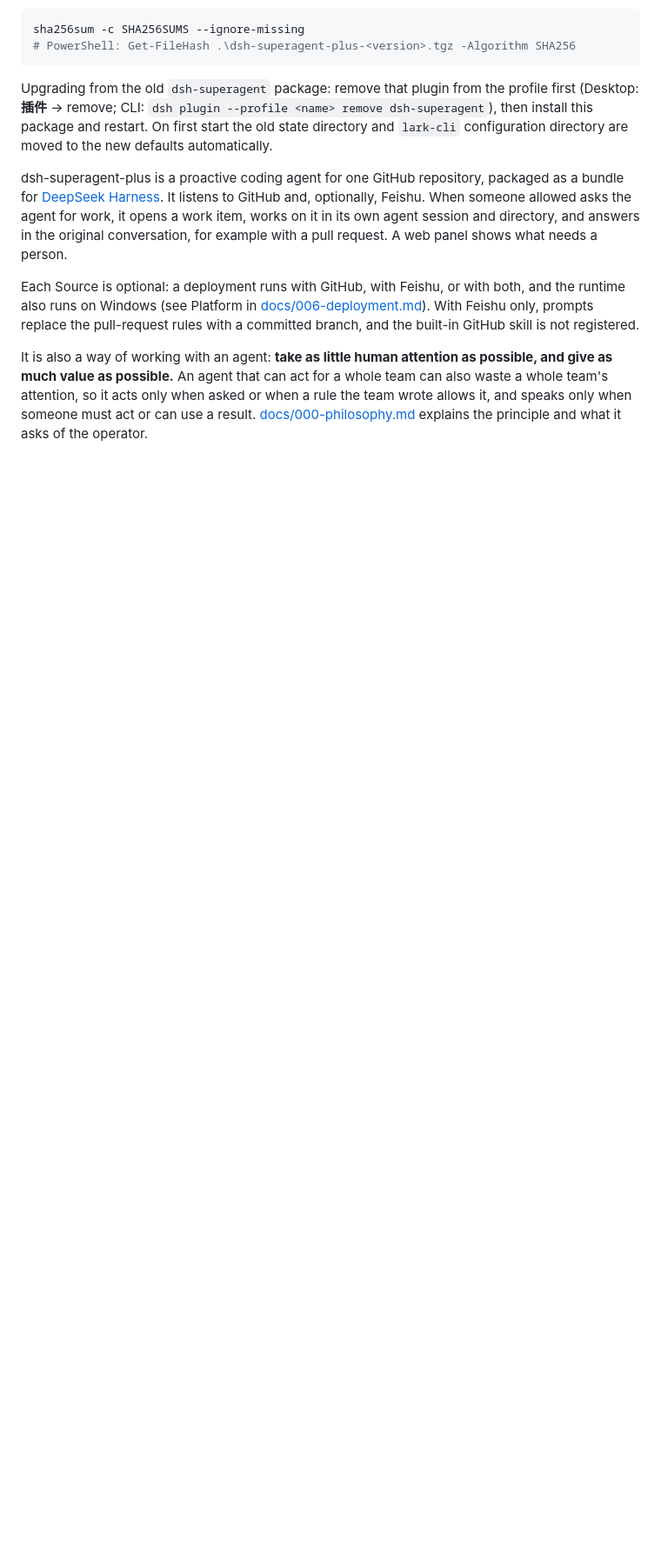
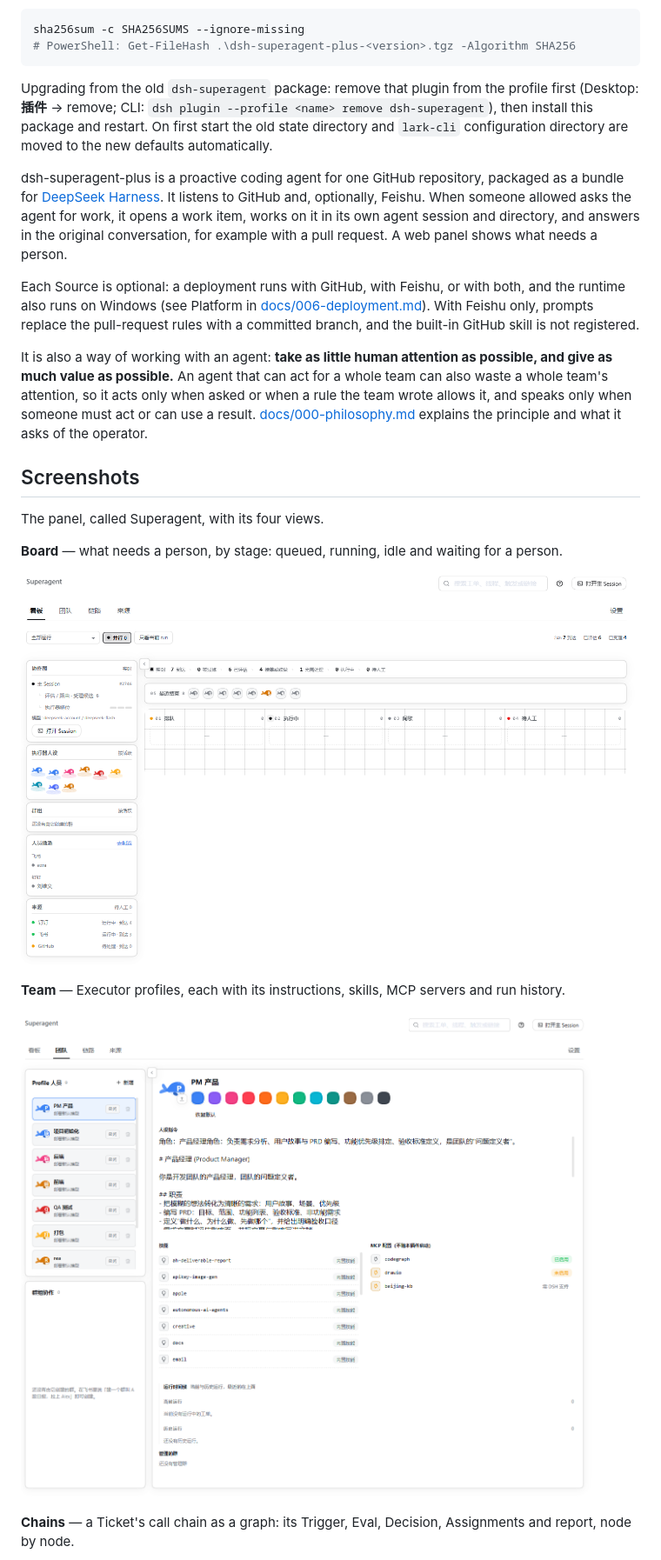
Before and after one commit to lezra/dsh-superagent-plus, a Markdown page: README.md, the part around one of its changes. Shown at 87% size. Rendered like a GitHub page; pictures changed too: docs/images/board.png (added), docs/images/team.png (added); blank space fills up the shorter version.

Commit message:
docs: 为 README 添加界面预览截图及说明

```diff
--- a/README.md
+++ b/README.md
@@ -28,3 +28,18 @@ dsh-superagent-plus is a proactive coding agent for one GitHub repository, packa
 Each Source is optional: a deployment runs with GitHub, with Feishu, or with both, and the runtime also runs on Windows (see Platform in [docs/006-deployment.md](docs/006-deployment.md)). With Feishu only, prompts replace the pull-request rules with a committed branch, and the built-in GitHub skill is not registered.
 
 It is also a way of working with an agent: **take as little human attention as possible, and give as much value as possible.** An agent that can act for a whole team can also waste a whole team's attention, so it acts only when asked or when a rule the team wrote allows it, and speaks only when someone must act or can use a result. [docs/000-philosophy.md](docs/000-philosophy.md) explains the principle and what it asks of the operator.
+
+## Screenshots
+
+The panel, called Superagent, with its four views.
+
+**Board** — what needs a person, by stage: queued, running, idle and waiting for a person.
+
+![The Board view](docs/images/board.png)
+
+**Team** — Executor profiles, each with its instructions, skills, MCP servers and run history.
+
+![The Team view](docs/images/team.png)
+
+**Chains** — a Ticket's call chain as a graph: its Trigger, Eval, Decision, Assignments and report, node by node.
+
```
Also changed, not shown: other parts of README.md (+5 -0 lines), README.zh-CN.md (+20 -0 lines), docs/images/chain.png (added), docs/images/sources.png (added).
